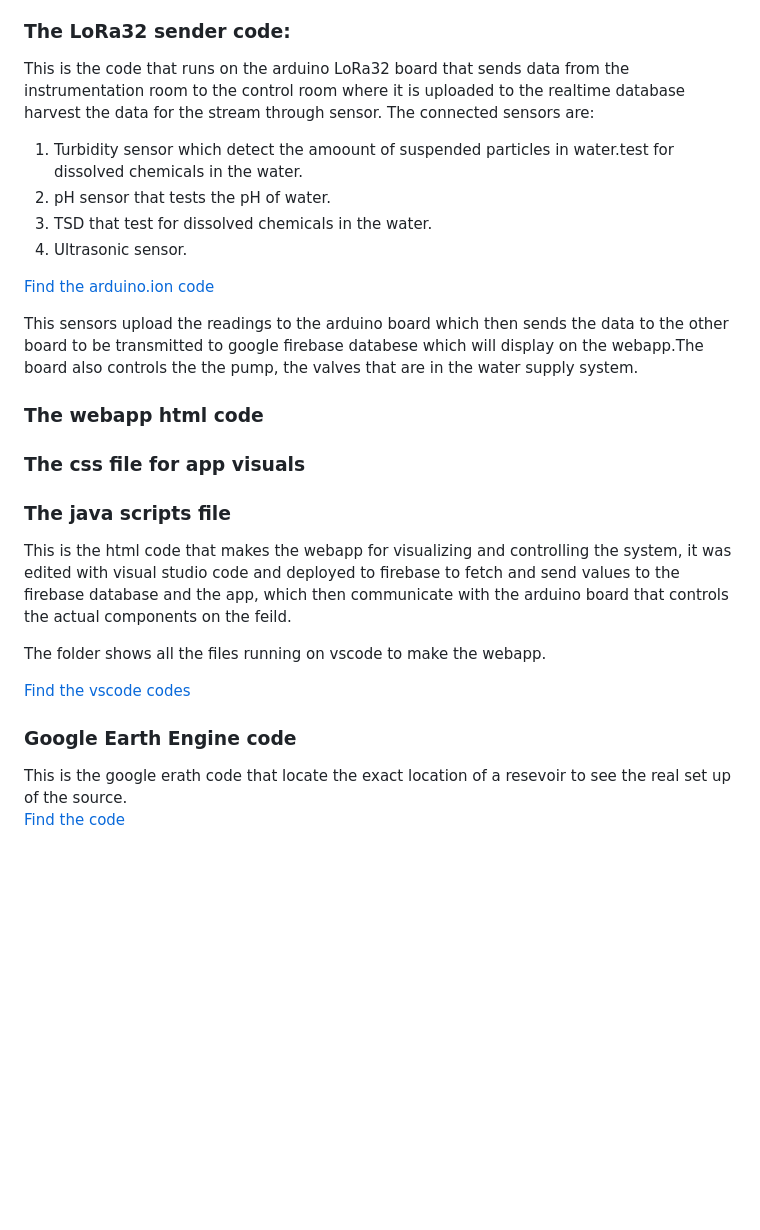
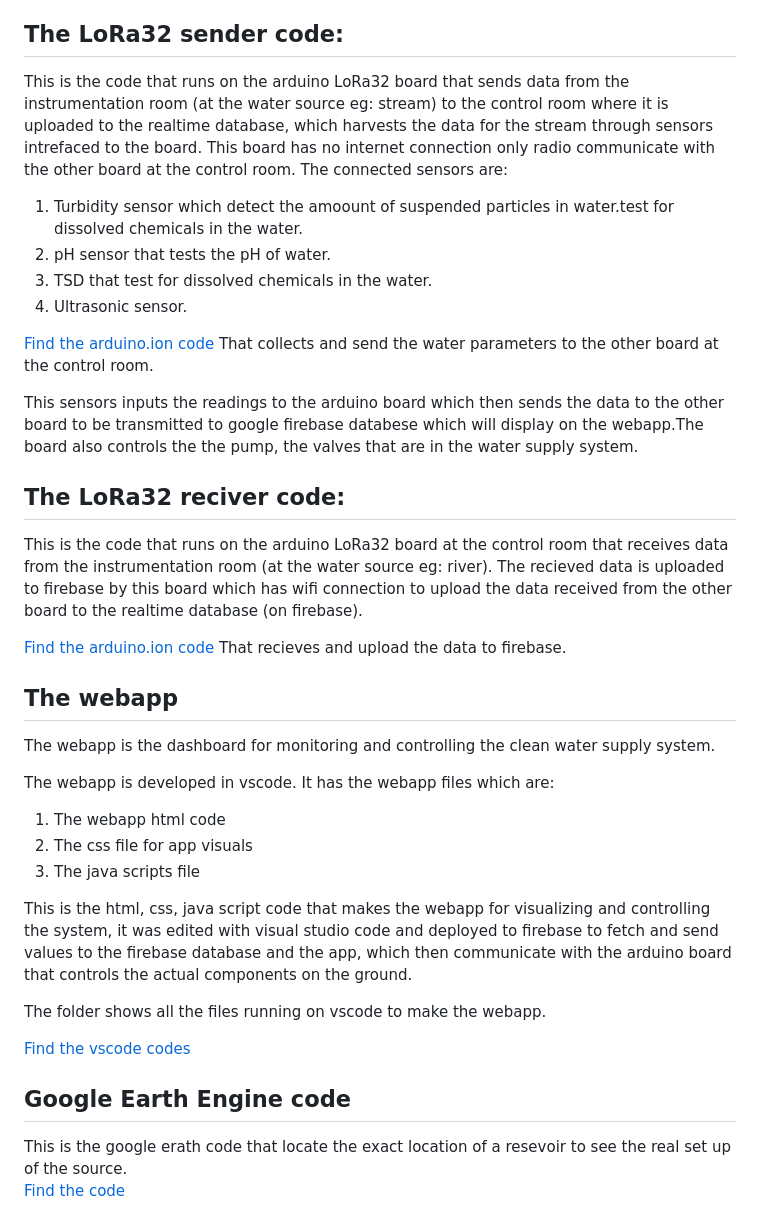
Before and after one commit to minenhledlamini12/Rural-smart-water, a Markdown page: README.md, the part around the change. Drawn GitHub-style; blank space fills up the shorter version.

```diff
--- a/README.md
+++ b/README.md
@@ -21,34 +21,39 @@ maintenance ensuring a constant supply of clean water through:
 ● Remote monitoring
 ● Remote control
 
-### The LoRa32 sender code:
-This is the code that runs on the arduino LoRa32 board that sends data from the instrumentation room to the control room where it is uploaded
-to the realtime database harvest the data for the stream through sensor. The connected sensors are:
+## The LoRa32 sender code:
+This is the code that runs on the arduino LoRa32 board that sends data from the instrumentation room (at the water source eg: stream) to the control room where it is uploaded to the realtime database, which harvests the data for the stream through sensors intrefaced to the board. This board has no internet connection only radio communicate with the other board at the control room. The connected sensors are:
 
 1. Turbidity sensor which detect the amoount of suspended particles in water.test for dissolved chemicals in the water.
 2. pH sensor that tests the pH of water.
 3. TSD  that test for dissolved chemicals in the water.
 4. Ultrasonic sensor.
 
-[Find the arduino.ion code](https://github.com/minenhledlamini12/Rural-smart-water/tree/main/firebase-rural-smart-water)
+[Find the arduino.ion code](https://github.com/minenhledlamini12/Rural-smart-water/tree/main/firebase-rural-smart-water) That collects and send the water parameters to the other board at the control room.
 
-This sensors upload the readings to the arduino board which then sends the data to the other board to be transmitted to
+This sensors inputs the readings to the arduino board which then sends the data to the other board to be transmitted to
 google firebase databese which will display on the webapp.The board also controls the the pump, the valves that are in the water supply system.
 
+## The LoRa32 reciver code:
+This is the code that runs on the arduino LoRa32 board at the control room that receives data from the instrumentation room (at the water source eg: river). The recieved data is uploaded to firebase by this board which has wifi connection to upload the data received from the other board to the realtime database (on firebase).
+
+[Find the arduino.ion code](https://github.com/minenhledlamini12/Rural-smart-water/tree/main/firebase-rural-smart-water) That recieves and upload the data to firebase.
+
+## The webapp
+The webapp is the dashboard for monitoring and controlling the clean water supply system.
+
+The webapp is developed in vscode. It has the webapp files which are:
+1. The webapp html code
+2. The css file for app visuals
+3. The java scripts file
 
 
-### The webapp html code
-### The css file for app visuals
-### The java scripts file
-
-This is the html code that makes the webapp for visualizing and controlling the system, it was edited with visual studio code and deployed to firebase
-to fetch and send values to the firebase database and the app, which then communicate with the arduino board that controls the actual components on the
-feild.
+This is the html, css, java script code that makes the webapp for visualizing and controlling the system, it was edited with visual studio code and deployed to firebase to fetch and send values to the firebase database and the app, which then communicate with the arduino board that controls the actual components on the ground.
 
 The folder shows all the files running on vscode to make the webapp.
 
 [Find the vscode codes](https://github.com/minenhledlamini12/Rural-smart-water/tree/main/firebase-rural-smart-water)
 
-### Google Earth Engine code
+## Google Earth Engine code
 This is the google erath code that locate the exact location of a resevoir to see the real set up of the source.
 [Find the code](https://github.com/minenhledlamini12/Rural-smart-water/blob/main/rural_smart_water_googleearth.py)
```
